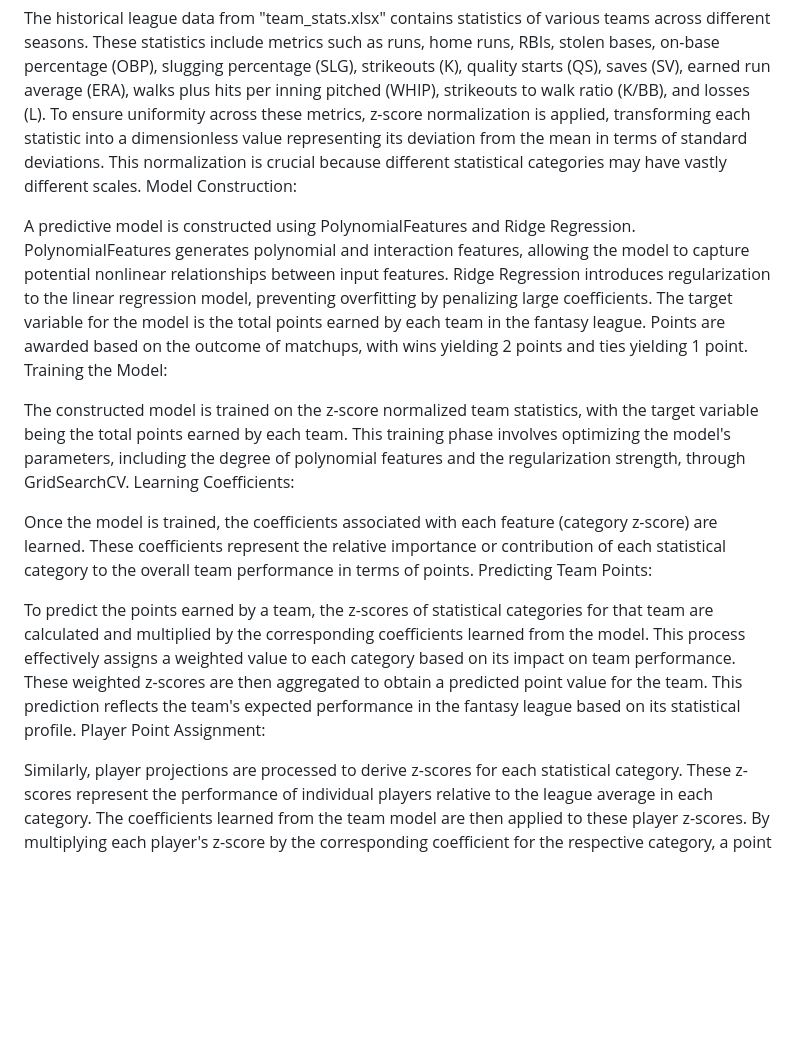
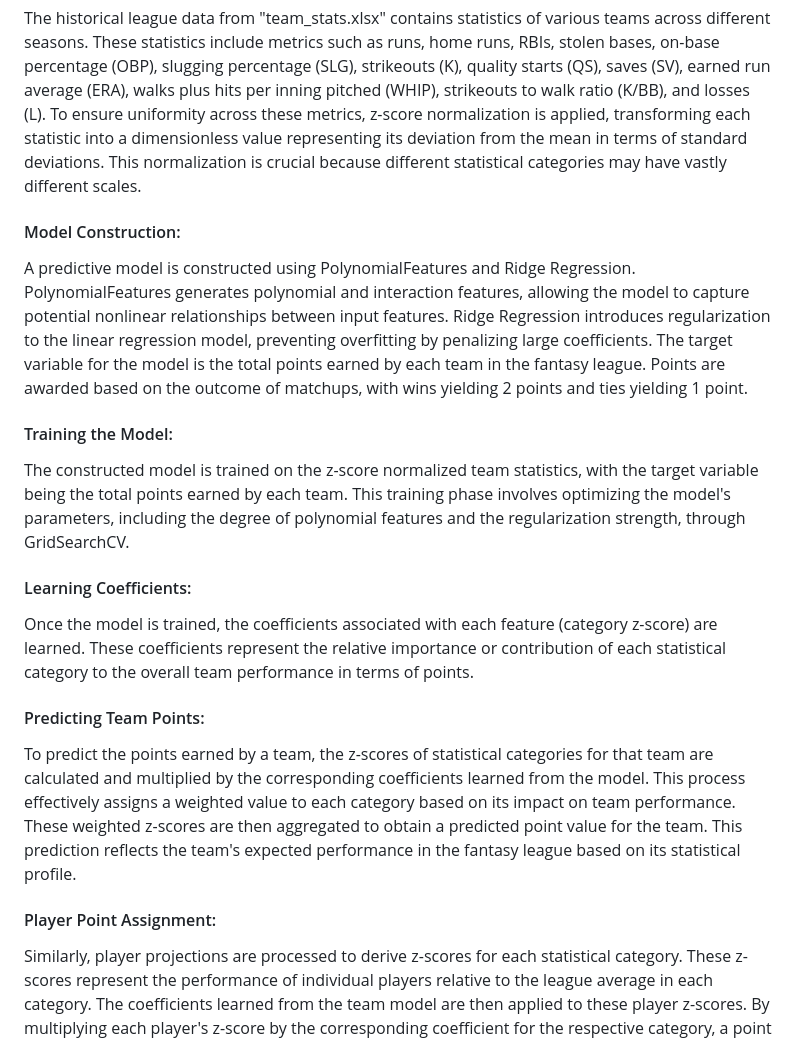
Before and after one commit to aflynn0213/FantasyPlayerEvaluation, a Markdown page: README.md, the part around one of its changes. Drawn GitHub-style; blank space fills up the shorter version.

```diff
--- a/README.md
+++ b/README.md
@@ -10,20 +9,20 @@ Data Preparation:
 The historical league data from "team_stats.xlsx" contains statistics of various teams across different seasons. These statistics include metrics such as runs, home runs, RBIs, stolen bases, on-base percentage (OBP), slugging percentage (SLG), strikeouts (K), quality starts (QS), saves (SV), earned run average (ERA), walks plus hits per inning pitched (WHIP), strikeouts to walk ratio (K/BB), and losses (L).
 To ensure uniformity across these metrics, z-score normalization is applied, transforming each statistic into a dimensionless value representing its deviation from the mean in terms of standard deviations. This normalization is crucial because different statistical categories may have vastly different scales.
-Model Construction:
 
+#### Model Construction:
 A predictive model is constructed using PolynomialFeatures and Ridge Regression. PolynomialFeatures generates polynomial and interaction features, allowing the model to capture potential nonlinear relationships between input features. Ridge Regression introduces regularization to the linear regression model, preventing overfitting by penalizing large coefficients.
 The target variable for the model is the total points earned by each team in the fantasy league. Points are awarded based on the outcome of matchups, with wins yielding 2 points and ties yielding 1 point.
-Training the Model:
 
+#### Training the Model:
 The constructed model is trained on the z-score normalized team statistics, with the target variable being the total points earned by each team. This training phase involves optimizing the model's parameters, including the degree of polynomial features and the regularization strength, through GridSearchCV.
-Learning Coefficients:
 
+#### Learning Coefficients:
 Once the model is trained, the coefficients associated with each feature (category z-score) are learned. These coefficients represent the relative importance or contribution of each statistical category to the overall team performance in terms of points.
-Predicting Team Points:
 
+#### Predicting Team Points:
 To predict the points earned by a team, the z-scores of statistical categories for that team are calculated and multiplied by the corresponding coefficients learned from the model. This process effectively assigns a weighted value to each category based on its impact on team performance.
 These weighted z-scores are then aggregated to obtain a predicted point value for the team. This prediction reflects the team's expected performance in the fantasy league based on its statistical profile.
-Player Point Assignment:
 
+#### Player Point Assignment:
 Similarly, player projections are processed to derive z-scores for each statistical category. These z-scores represent the performance of individual players relative to the league average in each category.
 The coefficients learned from the team model are then applied to these player z-scores. By multiplying each player's z-score by the corresponding coefficient for the respective category, a point value is assigned to the player based on their expected contribution to team performance in that category.
```
Also changed, not shown: other parts of README.md (+2 -3 lines).
